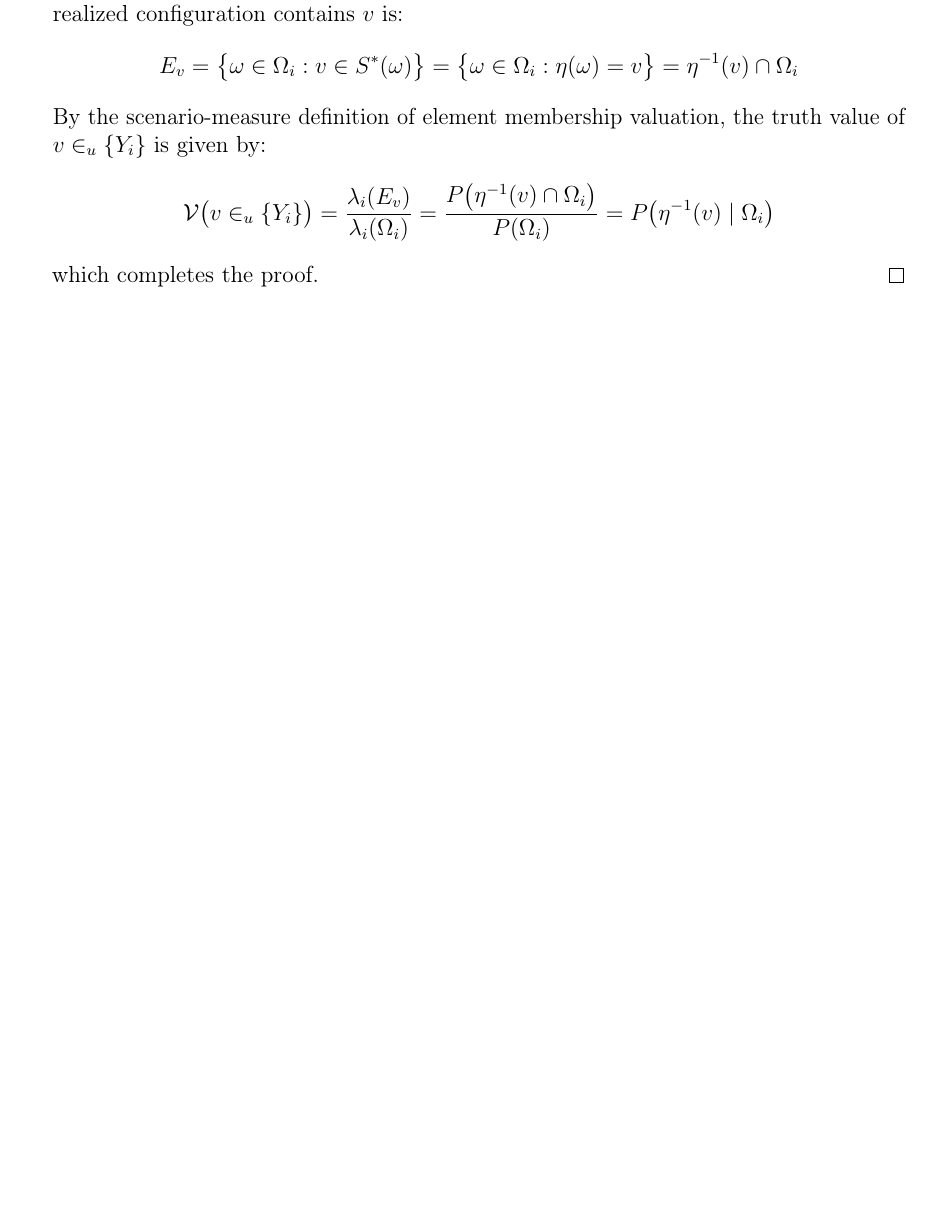
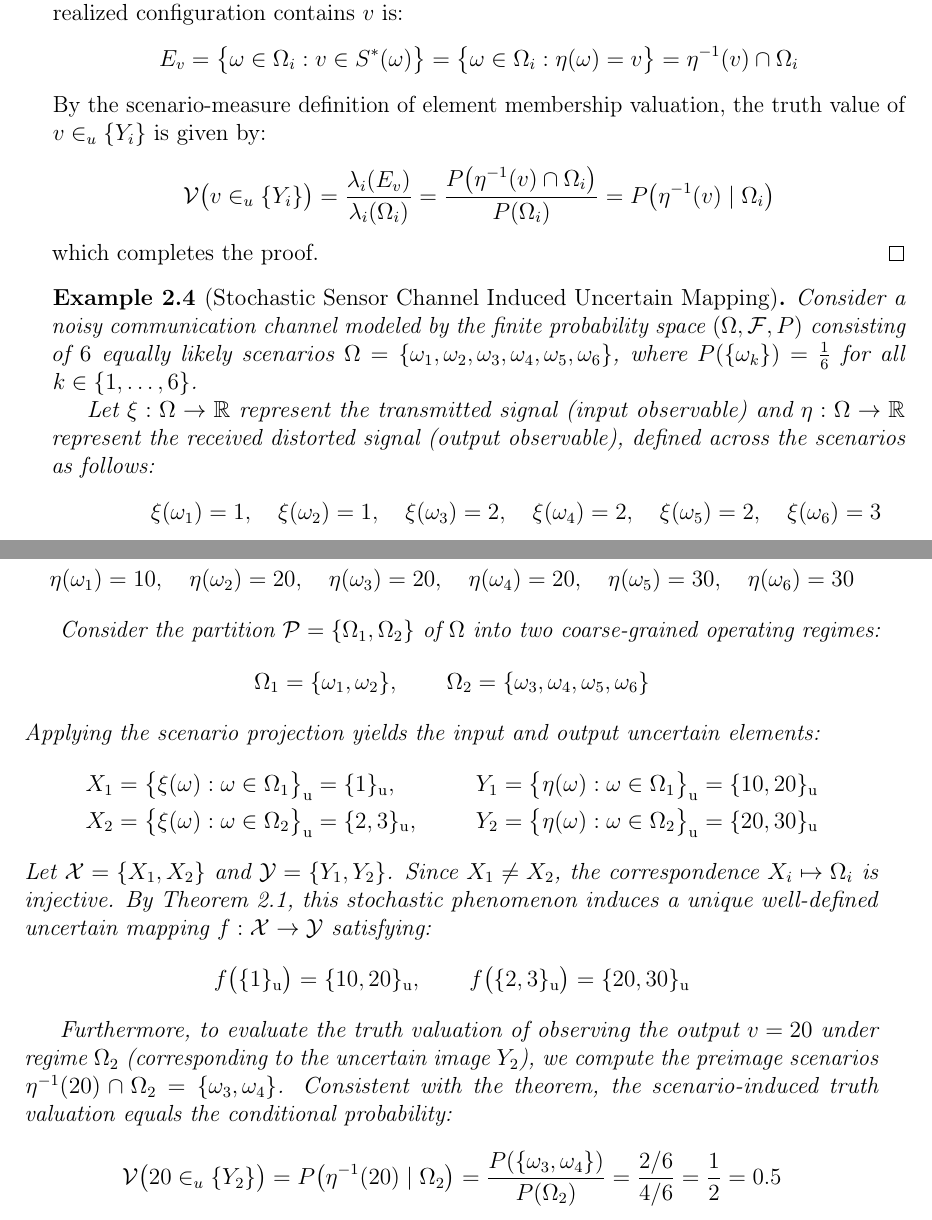
Before and after one commit to tmcuong2408/uncertain_set_theory, a LaTeX thesis (Scenario-Based Uncertain Set Theory.tex): part of page 9 of 11 before the commit and two parts of pages 9 and 10 of 11 after it, the two joined at a grey line, cut so that both start at the same text, the shorter picture padded with empty space. Compiled offline with pdfLaTeX.

Commit message:
Auto backup: 27/11/2026  0:32:52.59

```diff
--- a/Scenario-Based Uncertain Set Theory.tex
+++ b/Scenario-Based Uncertain Set Theory.tex
@@ -372,6 +372,34 @@
 		\]
 		which completes the proof.
 	\end{proof}
+	\begin{example}[Stochastic Sensor Channel Induced Uncertain Mapping]
+		Consider a noisy communication channel modeled by the finite probability space $(\Omega, \mathcal{F}, P)$ consisting of $6$ equally likely scenarios $\Omega = \{\omega_1, \omega_2, \omega_3, \omega_4, \omega_5, \omega_6\}$, where $P(\{\omega_k\}) = \frac{1}{6}$ for all $k \in \{1, \dots, 6\}$.
+
+		Let $\xi : \Omega \to \mathbb{R}$ represent the transmitted signal (input observable) and $\eta : \Omega \to \mathbb{R}$ represent the received distorted signal (output observable), defined across the scenarios as follows:
+		\begin{align*}
+			\xi(\omega_1) = 1, \quad \xi(\omega_2) = 1, \quad \xi(\omega_3) = 2, \quad \xi(\omega_4) = 2, \quad \xi(\omega_5) = 2, \quad \xi(\omega_6) = 3 \\
+			\eta(\omega_1) = 10, \quad \eta(\omega_2) = 20, \quad \eta(\omega_3) = 20, \quad \eta(\omega_4) = 20, \quad \eta(\omega_5) = 30, \quad \eta(\omega_6) = 30
+		\end{align*}
+
+		Consider the partition $\mathcal{P} = \{\Omega_1, \Omega_2\}$ of $\Omega$ into two coarse-grained operating regimes:
+		\[
+		\Omega_1 = \{\omega_1, \omega_2\}, \qquad \Omega_2 = \{\omega_3, \omega_4, \omega_5, \omega_6\}
+		\]
+		Applying the scenario projection yields the input and output uncertain elements:
+		\begin{align*}
+			X_1 &= \big\{ \xi(\omega) : \omega \in \Omega_1 \big\}_\mathrm{u} = \s{1}, & Y_1 &= \big\{ \eta(\omega) : \omega \in \Omega_1 \big\}_\mathrm{u} = \s{10, 20} \\
+			X_2 &= \big\{ \xi(\omega) : \omega \in \Omega_2 \big\}_\mathrm{u} = \s{2, 3}, & Y_2 &= \big\{ \eta(\omega) : \omega \in \Omega_2 \big\}_\mathrm{u} = \s{20, 30}
+		\end{align*}
+		Let $\tbd{X} = \{X_1, X_2\}$ and $\tbd{Y} = \{Y_1, Y_2\}$. Since $X_1 \neq X_2$, the correspondence $X_i \mapsto \Omega_i$ is injective. By Theorem 2.1, this stochastic phenomenon induces a unique well-defined uncertain mapping $f : \tbd{X} \to \tbd{Y}$ satisfying:
+		\[
+		f\big(\s{1}\big) = \s{10, 20}, \qquad f\big(\s{2, 3}\big) = \s{20, 30}
+		\]
+
+		Furthermore, to evaluate the truth valuation of observing the output $v = 20$ under regime $\Omega_2$ (corresponding to the uncertain image $Y_2$), we compute the preimage scenarios $\eta^{-1}(20) \cap \Omega_2 = \{\omega_3, \omega_4\}$. Consistent with the theorem, the scenario-induced truth valuation equals the conditional probability:
+		\[
+		\mathcal{V}\big(20 \in_u \{Y_2\}\big) = P\big(\eta^{-1}(20) \mid \Omega_2\big) = \frac{P(\{\omega_3, \omega_4\})}{P(\Omega_2)} = \frac{2/6}{4/6} = \frac{1}{2} = 0.5
+		\]
+	\end{example}
 	\begin{thebibliography}{9}
 		\bibitem{tran2026extended}
 		Tran, M. C. (2026). \textit{Extended Logic and Mathematics of Uncertainty}. Zenodo. DOI: \href{https://doi.org/10.5281/zenodo.22031881}{10.5281/zenodo.22031881}.
```
